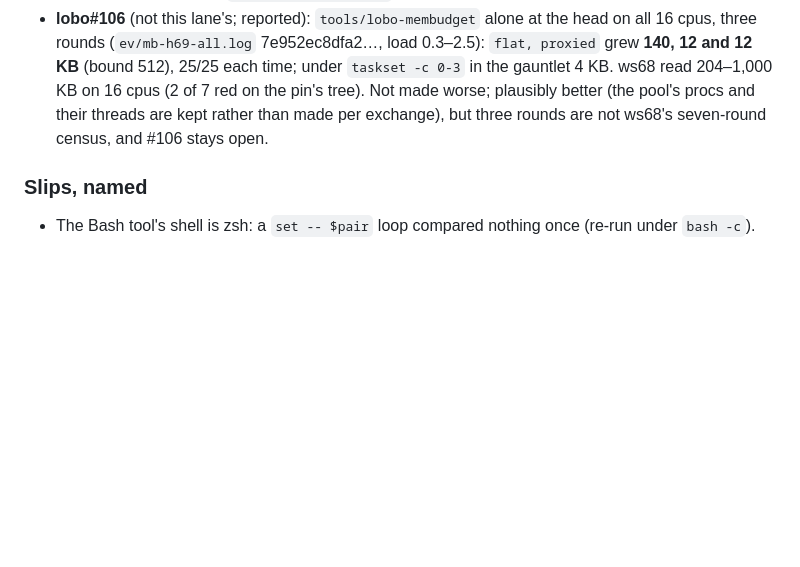
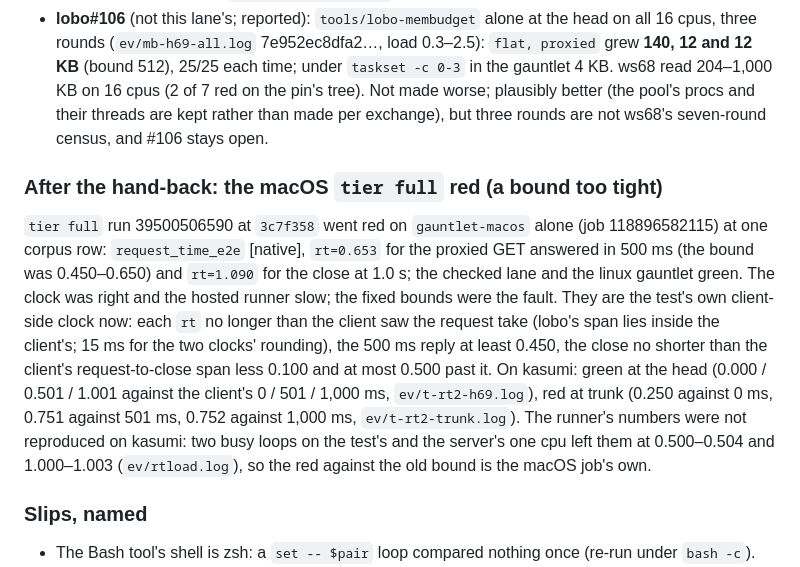
Before and after one commit to wolffe-lang/lobo, a Markdown page: notes/ws69-contract.md, the part around the change. Drawn GitHub-style; blank space fills up the shorter version.

Commit message:
notes: ws69 — the macOS tier full red: request_time_e2e's fixed bound, now the client's clock

```diff
--- a/notes/ws69-contract.md
+++ b/notes/ws69-contract.md
@@ -456,6 +456,26 @@ head; red at trunk on both lanes in run 39484785843 and on kasumi
   their threads are kept rather than made per exchange), but three
   rounds are not ws68's seven-round census, and #106 stays open.
 
+### After the hand-back: the macOS `tier full` red (a bound too tight)
+
+`tier full` run 39500506590 at `3c7f358` went red on `gauntlet-macos`
+alone (job 118896582115) at one corpus row: `request_time_e2e`
+[native], `rt=0.653` for the proxied GET answered in 500 ms (the bound
+was 0.450–0.650) and `rt=1.090` for the close at 1.0 s; the checked
+lane and the linux gauntlet green. The clock was right and the hosted
+runner slow; the fixed bounds were the fault. They are the test's own
+client-side clock now: each `rt` no longer than the client saw the
+request take (lobo's span lies inside the client's; 15 ms for the two
+clocks' rounding), the 500 ms reply at least 0.450, the close no
+shorter than the client's request-to-close span less 0.100 and at most
+0.500 past it. On kasumi: green at the head (0.000 / 0.501 / 1.001
+against the client's 0 / 501 / 1,000 ms, `ev/t-rt2-h69.log`), red at
+trunk (0.250 against 0 ms, 0.751 against 501 ms, 0.752 against 1,000
+ms, `ev/t-rt2-trunk.log`). The runner's numbers were not reproduced on
+kasumi: two busy loops on the test's and the server's one cpu left them
+at 0.500–0.504 and 1.000–1.003 (`ev/rtload.log`), so the red against
+the old bound is the macOS job's own.
+
 ### Slips, named
 
 - The Bash tool's shell is zsh: a `set -- $pair` loop compared nothing
```
